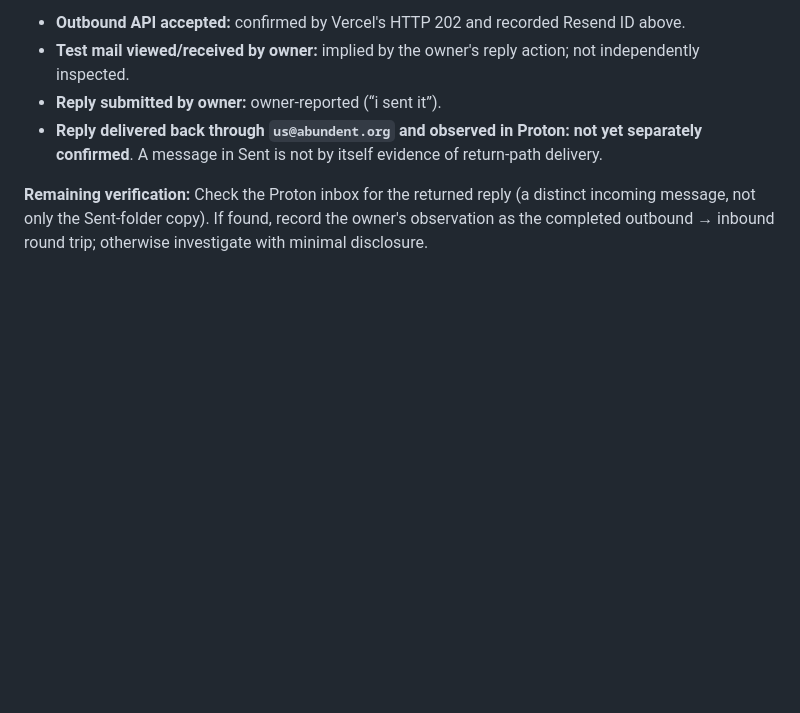
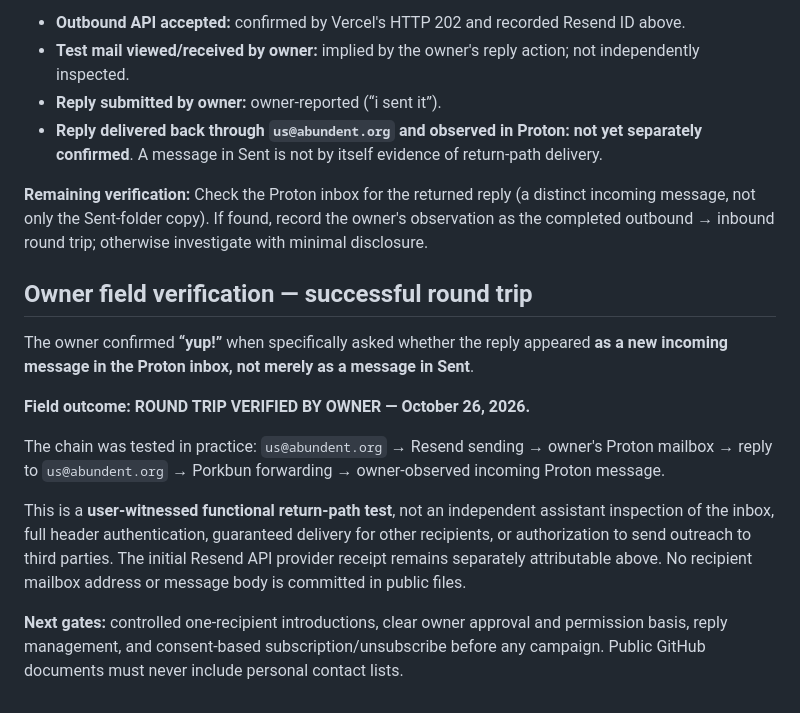
Before and after one commit to the-static-collective/JAR-VIS, a Markdown page: docs/POST-OFFICE-004-FIRST-OUTBOUND-RECEIPT.md, the part around the change. Drawn GitHub-style; blank space fills up the shorter version.

Commit message:
Post Office 004: owner confirms full Resend-to-Proton reply round trip

```diff
--- a/docs/POST-OFFICE-004-FIRST-OUTBOUND-RECEIPT.md
+++ b/docs/POST-OFFICE-004-FIRST-OUTBOUND-RECEIPT.md
@@ -49,3 +49,16 @@ After receiving the instruction to locate the outbound self-test and reply, the
 - **Reply delivered back through `us@abundent.org` and observed in Proton:** **not yet separately confirmed**. A message in Sent is not by itself evidence of return-path delivery.
 
 **Remaining verification:** Check the Proton inbox for the returned reply (a distinct incoming message, not only the Sent-folder copy). If found, record the owner's observation as the completed outbound → inbound round trip; otherwise investigate with minimal disclosure.
+
+
+## Owner field verification — successful round trip
+
+The owner confirmed **“yup!”** when specifically asked whether the reply appeared **as a new incoming message in the Proton inbox, not merely as a message in Sent**.
+
+**Field outcome: ROUND TRIP VERIFIED BY OWNER — October 26, 2026.**
+
+The chain was tested in practice: `us@abundent.org` → Resend sending → owner's Proton mailbox → reply to `us@abundent.org` → Porkbun forwarding → owner-observed incoming Proton message.
+
+This is a **user-witnessed functional return-path test**, not an independent assistant inspection of the inbox, full header authentication, guaranteed delivery for other recipients, or authorization to send outreach to third parties. The initial Resend API provider receipt remains separately attributable above. No recipient mailbox address or message body is committed in public files.
+
+**Next gates:** controlled one-recipient introductions, clear owner approval and permission basis, reply management, and consent-based subscription/unsubscribe before any campaign. Public GitHub documents must never include personal contact lists.
```
